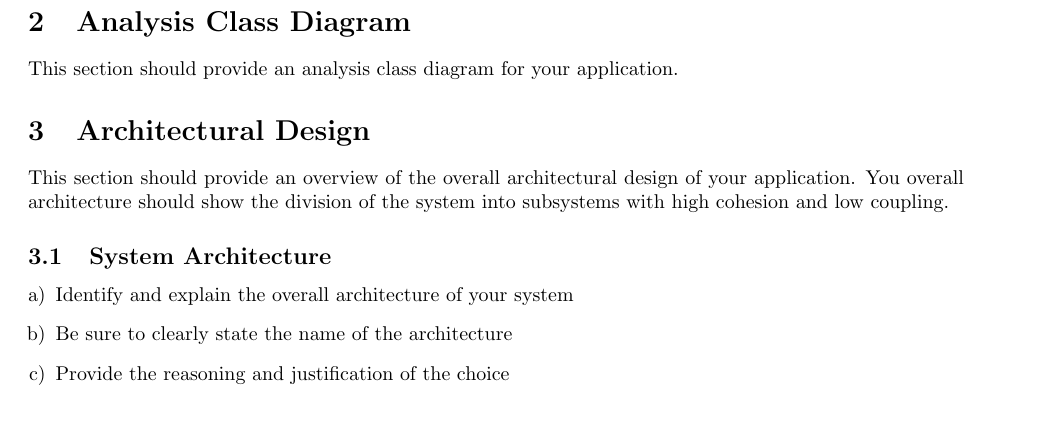
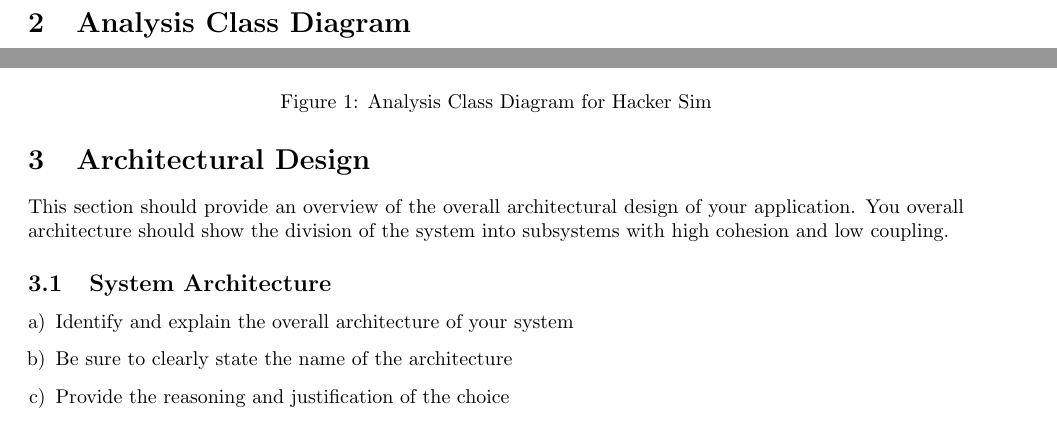
Before and after one commit to arkinmodi/Hacker-Sim, a LaTeX document (Docs/D2/D2.tex): part of page 2 of 4 before the commit and two parts of page 3 of 5 after it, the two joined at a grey line, cut so that both start at the same text. Compiled offline with pdfLaTeX.

Commit message:
Added Analysis Class Diagram

```diff
--- a/Docs/D2/D2.tex
+++ b/Docs/D2/D2.tex
@@ -13,6 +13,7 @@
 \usepackage{graphicx}
 \usepackage{extarrows}
 \usepackage{setspace}
+\usepackage{float}
 %------------------------------------------------------------------------------
 
 % Header and Footer
@@ -89,9 +90,11 @@ SE - Software Engineer
 
 \section{Analysis Class Diagram}
 \label{sec:analysis_class_diagram}
-% Begin Section
-This section should provide an analysis class diagram for your application.
-% End Section
+\begin{figure}[H]
+    \centering
+    \includegraphics[scale=0.4]{"Analysis Class Diagram".png}
+    \caption{Analysis Class Diagram for Hacker Sim}
+\end{figure}
 
 
 \section{Architectural Design}
```
Also changed, not shown: Docs/D2/Analysis Class Diagram.png (added), Docs/D2/D2.pdf, 1 other file.
